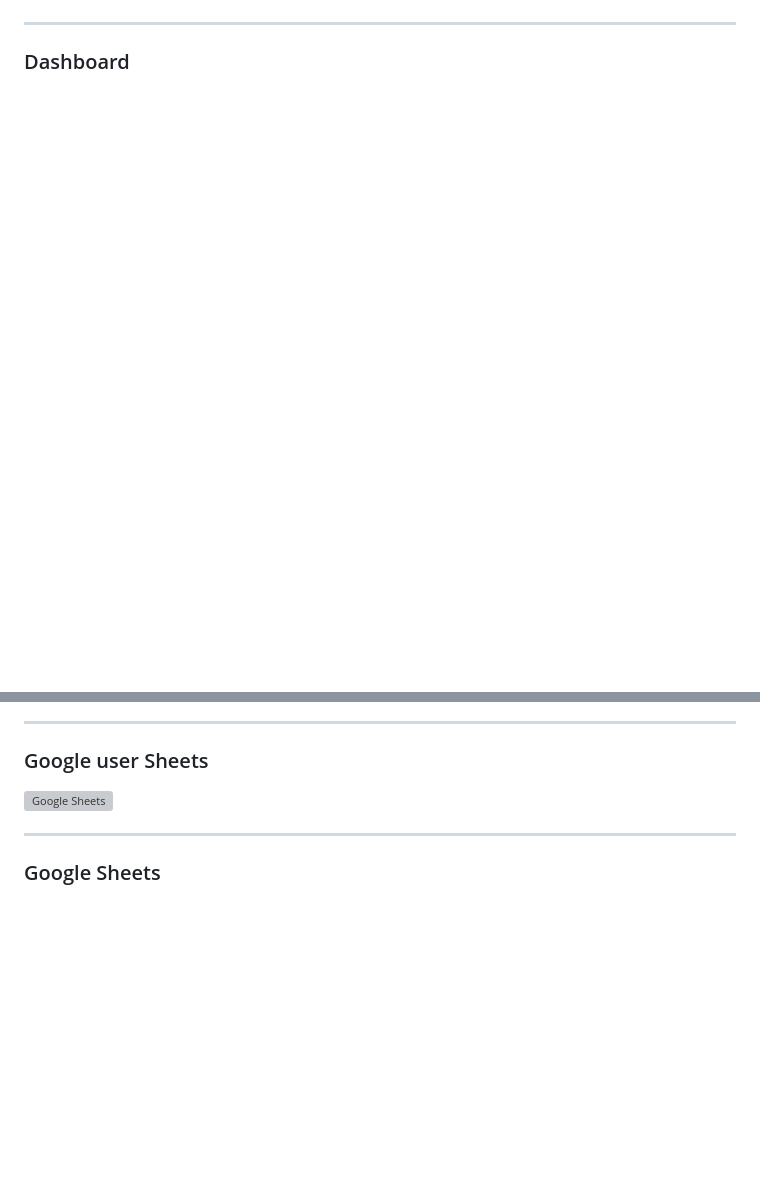
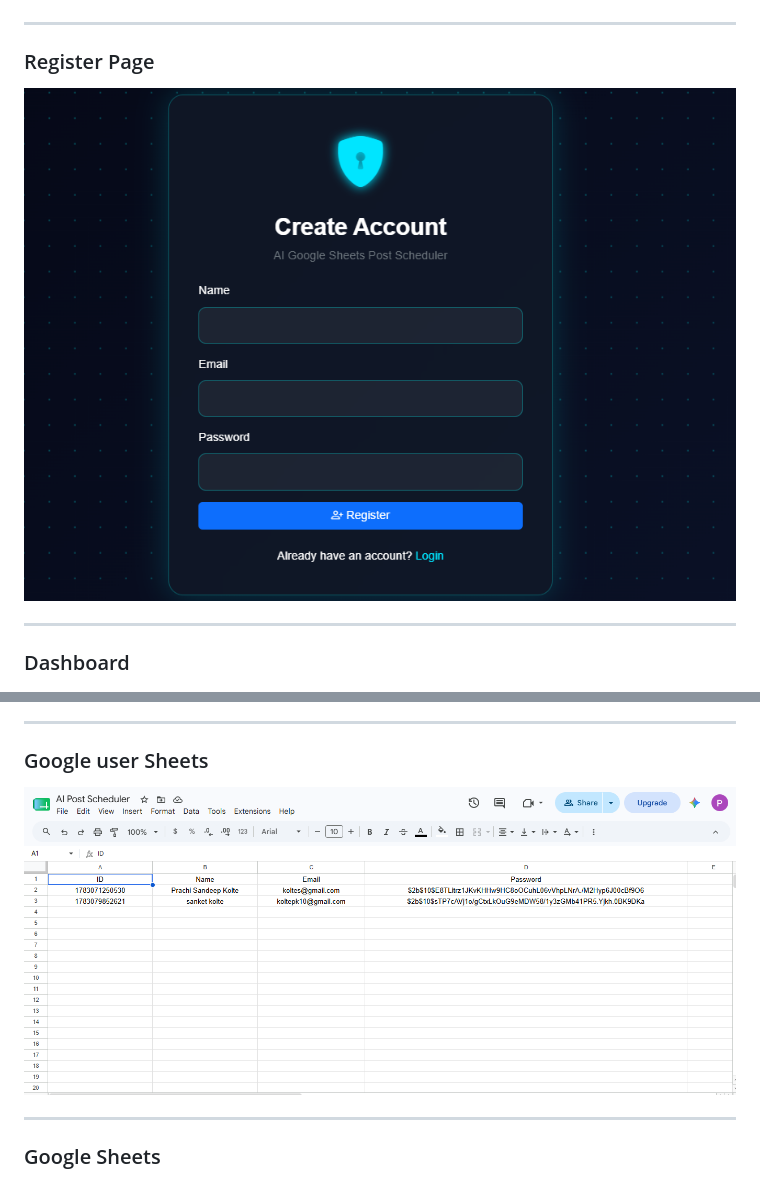
Before and after one commit to kolteprachi10-dev/AI-Posts-Scheduler, a Markdown page: README.md, 2 parts joined by grey strips. Drawn GitHub-style; blank space fills up the shorter version; grey boxes are pictures that could not be loaded.

```diff
--- a/README.md
+++ b/README.md
@@ -167,6 +167,12 @@ Open the frontend using Live Server or any local web server.
 
 ---
 
+### Register Page
+
+![Register Page](screenshots/register.png)
+
+---
+
 ### Dashboard
 
 ![Dashboard](screenshots/dashboard.png)
@@ -187,7 +193,7 @@ Open the frontend using Live Server or any local web server.
 
 ### Google user Sheets
 
-![Google Sheets](screenshots/google-user-sheet.png)
+![Google Sheets](screenshots/google-sheet-user.png)
 
 ---
 
```
